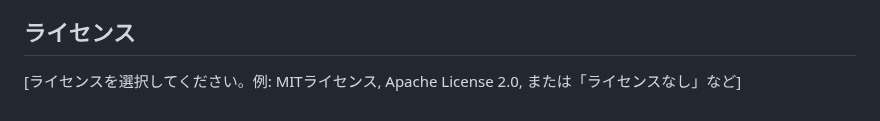
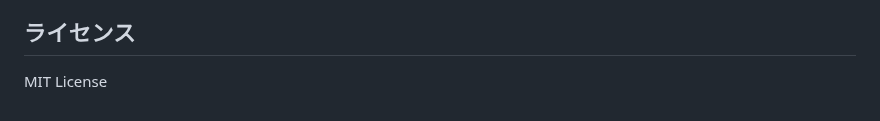
Before and after one commit to miyakawa2449/100day, a Markdown page: 004_llama3_8b_Youko_Colab/Readme.md, the part around the change. Drawn GitHub-style.

```diff
--- a/004_llama3_8b_Youko_Colab/Readme.md
+++ b/004_llama3_8b_Youko_Colab/Readme.md
@@ -92,4 +92,4 @@
 
 ## ライセンス
 
-[ライセンスを選択してください。例: MITライセンス, Apache License 2.0, または「ライセンスなし」など]
+MIT License
```
